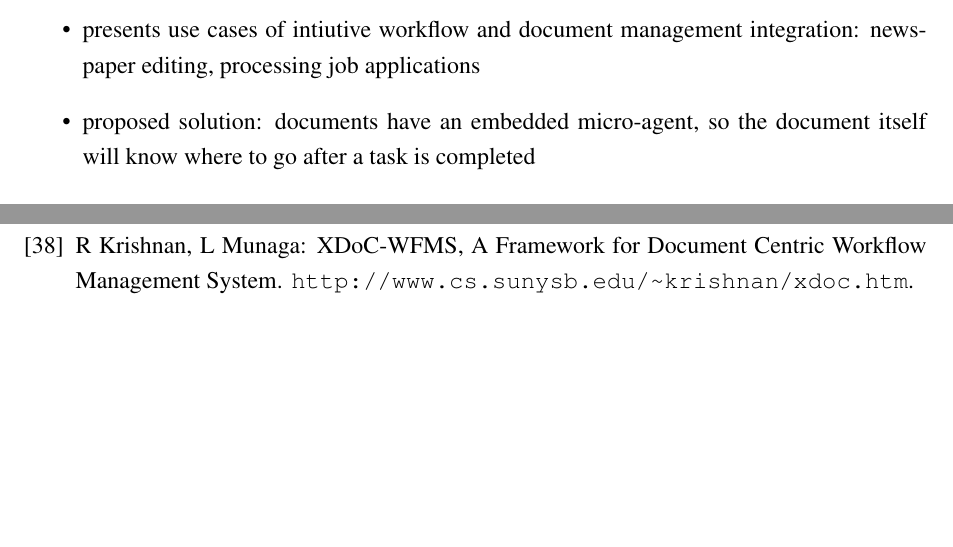
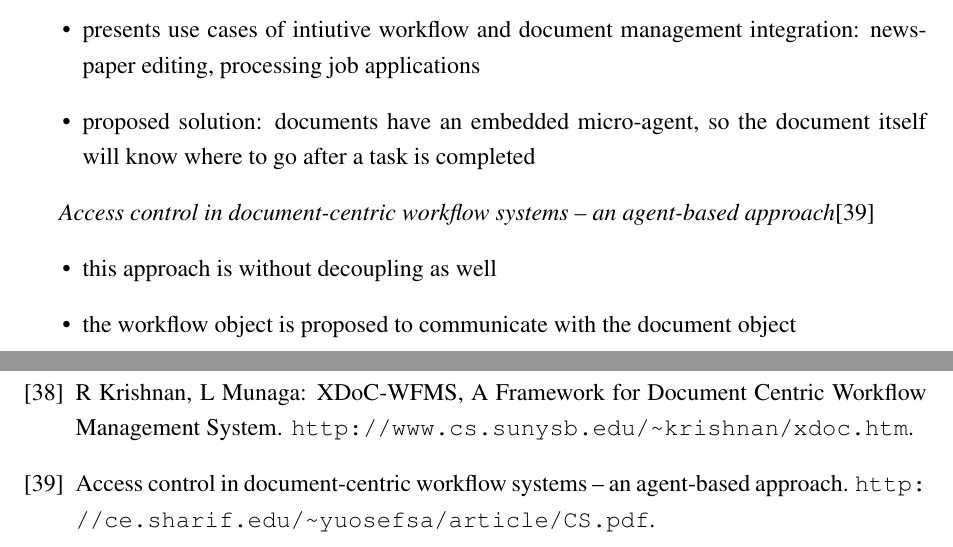
Before and after one commit to vmiklos/msc-thesis, a LaTeX thesis (doc/tex/thesis.tex, which reads doc/tex/related.tex): two parts of pages 73 and 78 of 78, joined at a grey line, cut so that both start at the same text, the shorter picture padded with empty space. Compiled offline with pdfLaTeX.

Commit message:
last paper

```diff
--- a/doc/tex/related.tex
+++ b/doc/tex/related.tex
@@ -131,3 +131,9 @@ interesting ideas are raised in recent papers.
 \item presents use cases of intiutive workflow and document management integration: newspaper editing, processing job applications
 \item proposed solution: documents have an embedded micro-agent, so the document itself will know where to go after a task is completed
 \end{itemize}
+
+\emph{Access control in document-centric workflow systems -- an agent-based approach}\cite{paper-access}
+\begin{itemize}
+\item this approach is without decoupling as well
+\item the workflow object is proposed to communicate with the document object
+\end{itemize}
```
Also changed, not shown: doc/tex/thesis.bib (+5 -0 lines).
